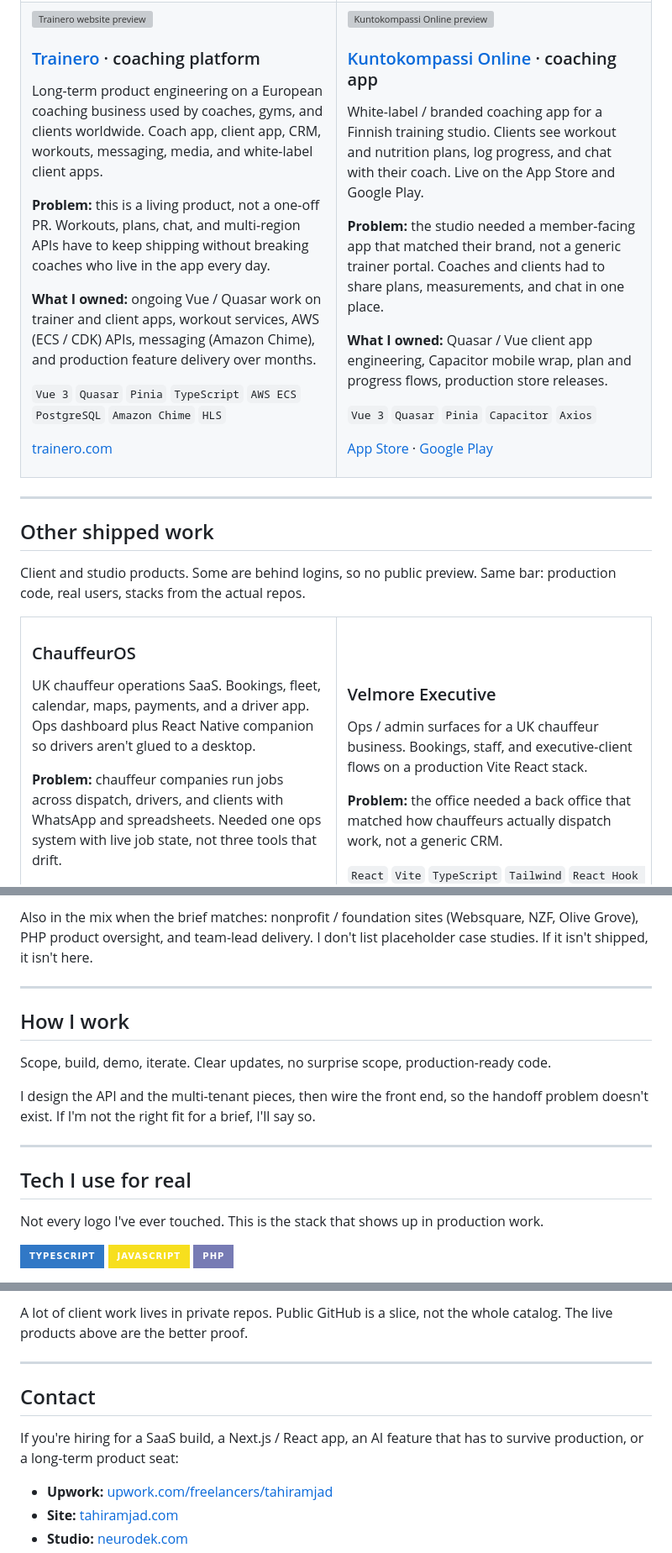
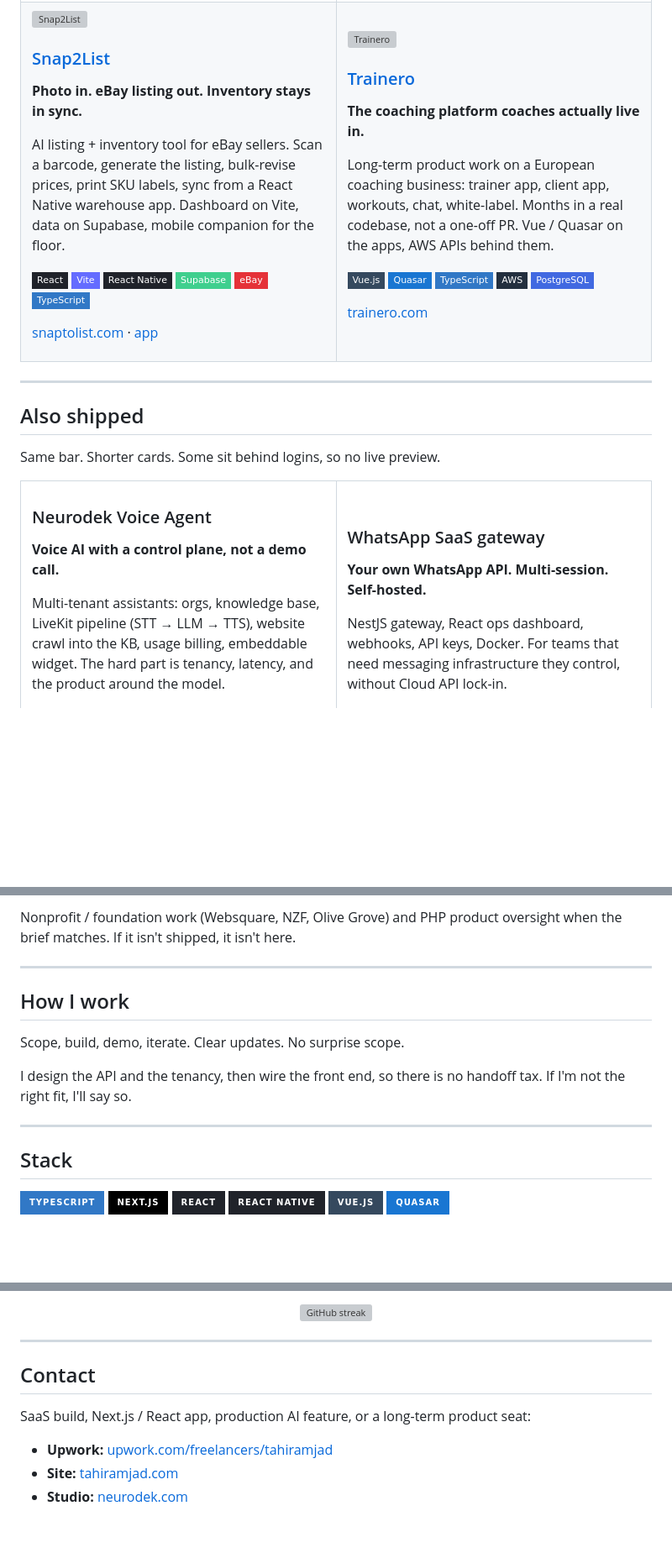
Before and after one commit to tahirkodx/tahirkodx, a Markdown page: README.md, 3 parts joined by grey strips. Shown at 84% size. Drawn GitHub-style; badges without logos; blank space fills up the shorter version; grey boxes are pictures that could not be loaded.

```diff
--- a/README.md
+++ b/README.md
@@ -64,48 +74,47 @@ Live products I shipped or still engineer. Click a preview to open the site.
   </tr>
   <tr>
     <td width="50%" valign="top">
-      <a href="https://trainero.com">
-        <img src="https://image.thum.io/get/width/1200/crop/750/noanimate/https://trainero.com" alt="Trainero website preview" width="100%">
-      </a>
-      <h3><a href="https://trainero.com">Trainero</a> · coaching platform</h3>
-      <p>Long-term product engineering on a European coaching business used by coaches, gyms, and clients worldwide. Coach app, client app, CRM, workouts, messaging, media, and white-label client apps.</p>
-      <p><strong>Problem:</strong> this is a living product, not a one-off PR. Workouts, plans, chat, and multi-region APIs have to keep shipping without breaking coaches who live in the app every day.</p>
-      <p><strong>What I owned:</strong> ongoing Vue / Quasar work on trainer and client apps, workout services, AWS (ECS / CDK) APIs, messaging (Amazon Chime), and production feature delivery over months.</p>
+      <a href="https://snaptolist.com"><img src="https://image.thum.io/get/width/1200/crop/750/noanimate/https://snaptolist.com" alt="Snap2List" width="100%"></a>
+      <h3><a href="https://snaptolist.com">Snap2List</a></h3>
+      <p><strong>Photo in. eBay listing out. Inventory stays in sync.</strong></p>
+      <p>AI listing + inventory tool for eBay sellers. Scan a barcode, generate the listing, bulk-revise prices, print SKU labels, sync from a React Native warehouse app. Dashboard on Vite, data on Supabase, mobile companion for the floor.</p>
       <p>
-        <code>Vue 3</code> <code>Quasar</code> <code>Pinia</code> <code>TypeScript</code> <code>AWS ECS</code> <code>PostgreSQL</code> <code>Amazon Chime</code> <code>HLS</code>
+        <img src="https://img.shields.io/badge/React-20232a?style=flat-square&logo=react&logoColor=61DAFB" alt="React">
+        <img src="https://img.shields.io/badge/Vite-646CFF?style=flat-square&logo=vite&logoColor=white" alt="Vite">
+        <img src="https://img.shields.io/badge/React_Native-20232a?style=flat-square&logo=react&logoColor=61DAFB" alt="React Native">
+        <img src="https://img.shields.io/badge/Supabase-3FCF8E?style=flat-square&logo=supabase&logoColor=white" alt="Supabase">
+        <img src="https://img.shields.io/badge/eBay-E53238?style=flat-square&logo=ebay&logoColor=white" alt="eBay">
+        <img src="https://img.shields.io/badge/TypeScript-3178C6?style=flat-square&logo=typescript&logoColor=white" alt="TypeScript">
+      </p>
+      <p><a href="https://snaptolist.com">snaptolist.com</a> · <a href="https://www.snap2list.com">app</a></p>
+    </td>
+    <td width="50%" valign="top">
+      <a href="https://trainero.com"><img src="https://image.thum.io/get/width/1200/crop/750/noanimate/https://trainero.com" alt="Trainero" width="100%"></a>
+      <h3><a href="https://trainero.com">Trainero</a></h3>
+      <p><strong>The coaching platform coaches actually live in.</strong></p>
+      <p>Long-term product work on a European coaching business: trainer app, client app, workouts, chat, white-label. Months in a real codebase, not a one-off PR. Vue / Quasar on the apps, AWS APIs behind them.</p>
+      <p>
+        <img src="https://img.shields.io/badge/Vue.js-35495e?style=flat-square&logo=vuedotjs&logoColor=4FC08D" alt="Vue.js">
+        <img src="https://img.shields.io/badge/Quasar-1976D2?style=flat-square&logo=quasar&logoColor=white" alt="Quasar">
+        <img src="https://img.shields.io/badge/TypeScript-3178C6?style=flat-square&logo=typescript&logoColor=white" alt="TypeScript">
+        <img src="https://img.shields.io/badge/AWS-232F3E?style=flat-square&logo=amazonaws&logoColor=FF9900" alt="AWS">
+        <img src="https://img.shields.io/badge/PostgreSQL-4169E1?style=flat-square&logo=postgresql&logoColor=white" alt="PostgreSQL">
       </p>
       <p><a href="https://trainero.com">trainero.com</a></p>
-    </td>
-    <td width="50%" valign="top">
-      <a href="https://apps.apple.com/us/app/kuntokompassi-online/id6689495083">
-        <img src="https://image.thum.io/get/width/1200/crop/750/noanimate/https://kuntokompassi.mykajabi.com/etavalmennus-kuntokompassi" alt="Kuntokompassi Online preview" width="100%">
-      </a>
-      <h3><a href="https://apps.apple.com/us/app/kuntokompassi-online/id6689495083">Kuntokompassi Online</a> · coaching app</h3>
-      <p>White-label / branded coaching app for a Finnish training studio. Clients see workout and nutrition plans, log progress, and chat with their coach. Live on the App Store and Google Play.</p>
-      <p><strong>Problem:</strong> the studio needed a member-facing app that matched their brand, not a generic trainer portal. Coaches and clients had to share plans, measurements, and chat in one place.</p>
-      <p><strong>What I owned:</strong> Quasar / Vue client app engineering, Capacitor mobile wrap, plan and progress flows, production store releases.</p>
-      <p>
-        <code>Vue 3</code> <code>Quasar</code> <code>Pinia</code> <code>Capacitor</code> <code>Axios</code>
-      </p>
-      <p>
-        <a href="https://apps.apple.com/us/app/kuntokompassi-online/id6689495083">App Store</a>
-        ·
-        <a href="https://play.google.com/store/apps/details?id=fi.kuntokompassi.online.app">Google Play</a>
-      </p>
     </td>
   </tr>
 </table>
 
 ---
 
-## Other shipped work
+## Also shipped
 
-Client and studio products. Some are behind logins, so no public preview. Same bar: production code, real users, stacks from the actual repos.
+Same bar. Shorter cards. Some sit behind logins, so no live preview.
 
 <table>
   <tr>
     <td width="50%" valign="top">
-      <h3>ChauffeurOS</h3>
-      <p>UK chauffeur operations SaaS. Bookings, fleet, calendar, maps, payments, and a driver app. Ops dashboard plus React Native companion so drivers aren't glued to a desktop.</p>
-      <p><strong>Problem:</strong> chauffeur companies run jobs across dispatch, drivers, and clients with WhatsApp and spreadsheets. Needed one ops system with live job state, not three tools that drift.</p>
+      <h3>Neurodek Voice Agent</h3>
+      <p><strong>Voice AI with a control plane, not a demo call.</strong></p>
+      <p>Multi-tenant assistants: orgs, knowledge base, LiveKit pipeline (STT → LLM → TTS), website crawl into the KB, usage billing, embeddable widget. The hard part is tenancy, latency, and the product around the model.</p>
       <p>
@@ -177,28 +242,22 @@ Client and studio products. Some are behind logins, so no public preview. Same b
   </tr>
 </table>
 
-Also in the mix when the brief matches: nonprofit / foundation sites (Websquare, NZF, Olive Grove), PHP product oversight, and team-lead delivery. I don't list placeholder case studies. If it isn't shipped, it isn't here.
+Nonprofit / foundation work (Websquare, NZF, Olive Grove) and PHP product oversight when the brief matches. If it isn't shipped, it isn't here.
 
 ---
 
 ## How I work
 
-Scope, build, demo, iterate. Clear updates, no surprise scope, production-ready code.
+Scope, build, demo, iterate. Clear updates. No surprise scope.
 
-I design the API and the multi-tenant pieces, then wire the front end, so the handoff problem doesn't exist. If I'm not the right fit for a brief, I'll say so.
+I design the API and the tenancy, then wire the front end, so there is no handoff tax. If I'm not the right fit, I'll say so.
 
 ---
 
-## Tech I use for real
-
-Not every logo I've ever touched. This is the stack that shows up in production work.
+## Stack
 
 <p>
   <img src="https://img.shields.io/badge/TypeScript-3178C6?style=for-the-badge&logo=typescript&logoColor=white" alt="TypeScript">
-  <img src="https://img.shields.io/badge/JavaScript-F7DF1E?style=for-the-badge&logo=javascript&logoColor=black" alt="JavaScript">
-  <img src="https://img.shields.io/badge/PHP-777BB4?style=for-the-badge&logo=php&logoColor=white" alt="PHP">
-</p>
-<p>
   <img src="https://img.shields.io/badge/Next.js-000000?style=for-the-badge&logo=nextdotjs&logoColor=white" alt="Next.js">
   <img src="https://img.shields.io/badge/React-20232a?style=for-the-badge&logo=react&logoColor=61DAFB" alt="React">
   <img src="https://img.shields.io/badge/React_Native-20232a?style=for-the-badge&logo=react&logoColor=61DAFB" alt="React Native">
@@ -238,12 +292,13 @@ Not every logo I've ever touched. This is the stack that shows up in production
 </p>
-
-A lot of client work lives in private repos. Public GitHub is a slice, not the whole catalog. The live products above are the better proof.
+<p align="center">
+  <img src="https://streak-stats.demolab.com/?user=tahirkodx&theme=tokyonight&hide_border=true" alt="GitHub streak">
+</p>
 
 ---
 
 ## Contact
 
-If you're hiring for a SaaS build, a Next.js / React app, an AI feature that has to survive production, or a long-term product seat:
+SaaS build, Next.js / React app, production AI feature, or a long-term product seat:
 
 - **Upwork:** [upwork.com/freelancers/tahiramjad](https://www.upwork.com/freelancers/tahiramjad)
 - **Site:** [tahiramjad.com](https://tahiramjad.com)
```
Also changed, not shown: other parts of README.md (+137 -76 lines).
